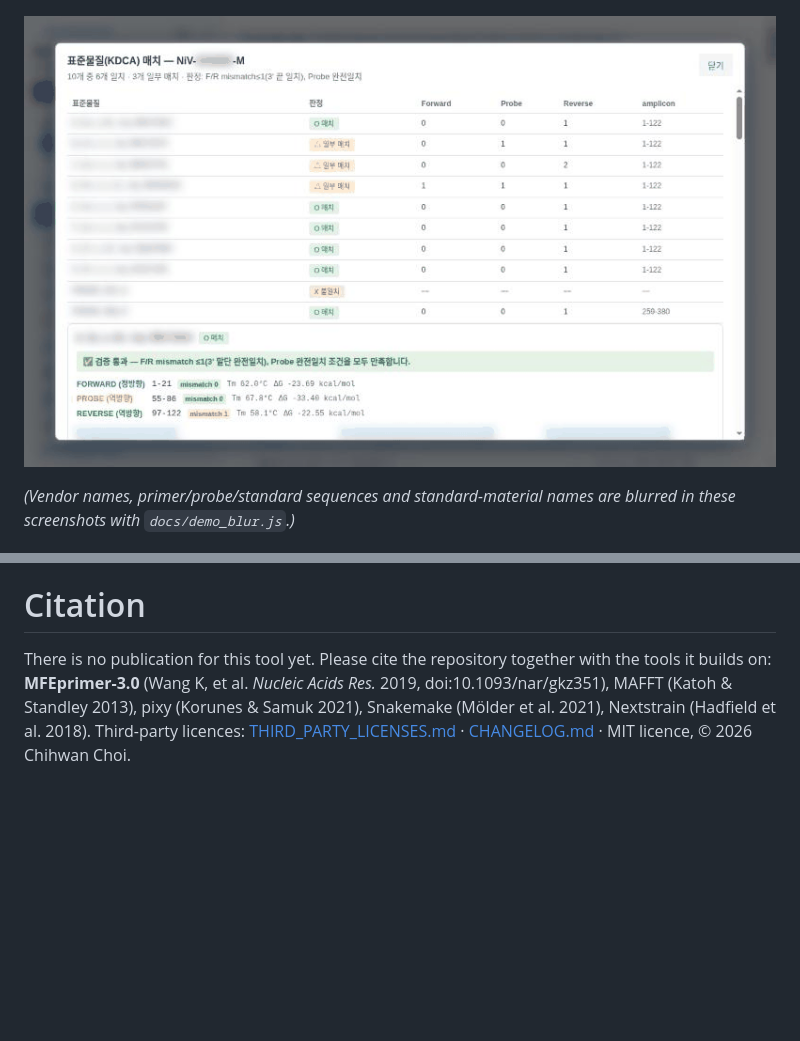
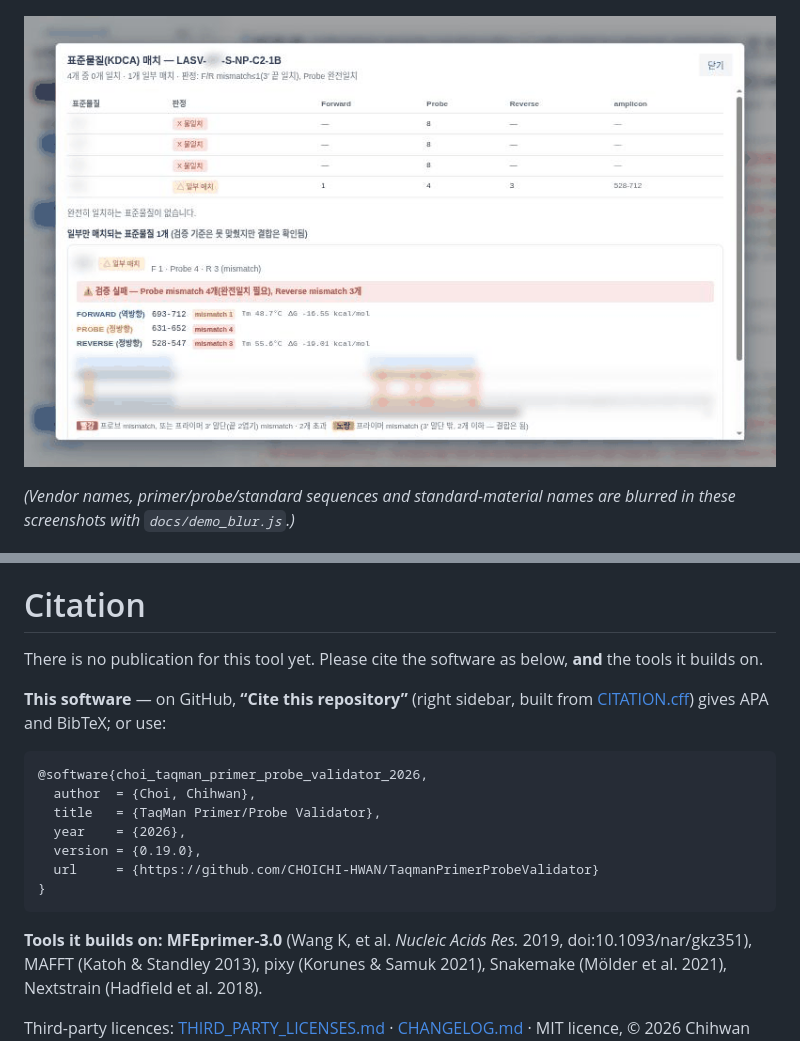
Before and after one commit to CHOICHI-HWAN/TaqmanPrimerProbeValidator, a Markdown page: README.md, 2 parts joined by grey strips. GitHub-like rendering; pictures changed too: docs/media/standard-match.gif; folded sections open; blank space fills up the shorter version.

````diff
--- a/README.md
+++ b/README.md
@@ -171,6 +171,20 @@ and `tests/test_no_sequences_in_repo.py` fails if a sequence slips in. Tests gen
 
 # Citation
 
-There is no publication for this tool yet. Please cite the repository together with the tools it builds on:
-**MFEprimer-3.0** (Wang K, et al. *Nucleic Acids Res.* 2019, doi:10.1093/nar/gkz351), MAFFT (Katoh & Standley 2013), pixy (Korunes & Samuk 2021), Snakemake (Mölder et al. 2021), Nextstrain (Hadfield et al. 2018).
+There is no publication for this tool yet. Please cite the software as below, **and** the tools it builds on.
+
+**This software** — on GitHub, **“Cite this repository”** (right sidebar, built from [CITATION.cff](CITATION.cff)) gives APA and BibTeX; or use:
+
+```bibtex
+@software{choi_taqman_primer_probe_validator_2026,
+  author  = {Choi, Chihwan},
+  title   = {TaqMan Primer/Probe Validator},
+  year    = {2026},
+  version = {0.19.0},
+  url     = {https://github.com/CHOICHI-HWAN/TaqmanPrimerProbeValidator}
+}
+```
+
+**Tools it builds on:** **MFEprimer-3.0** (Wang K, et al. *Nucleic Acids Res.* 2019, doi:10.1093/nar/gkz351), MAFFT (Katoh & Standley 2013), pixy (Korunes & Samuk 2021), Snakemake (Mölder et al. 2021), Nextstrain (Hadfield et al. 2018).
+
 Third-party licences: [THIRD_PARTY_LICENSES.md](THIRD_PARTY_LICENSES.md) · [CHANGELOG.md](CHANGELOG.md) · MIT licence, © 2026 Chihwan Choi.
````
Also changed, not shown: CHANGELOG.md (+2 -0 lines), README.ko.md (+16 -2 lines), docs/media/standards.png, 2 other files.
